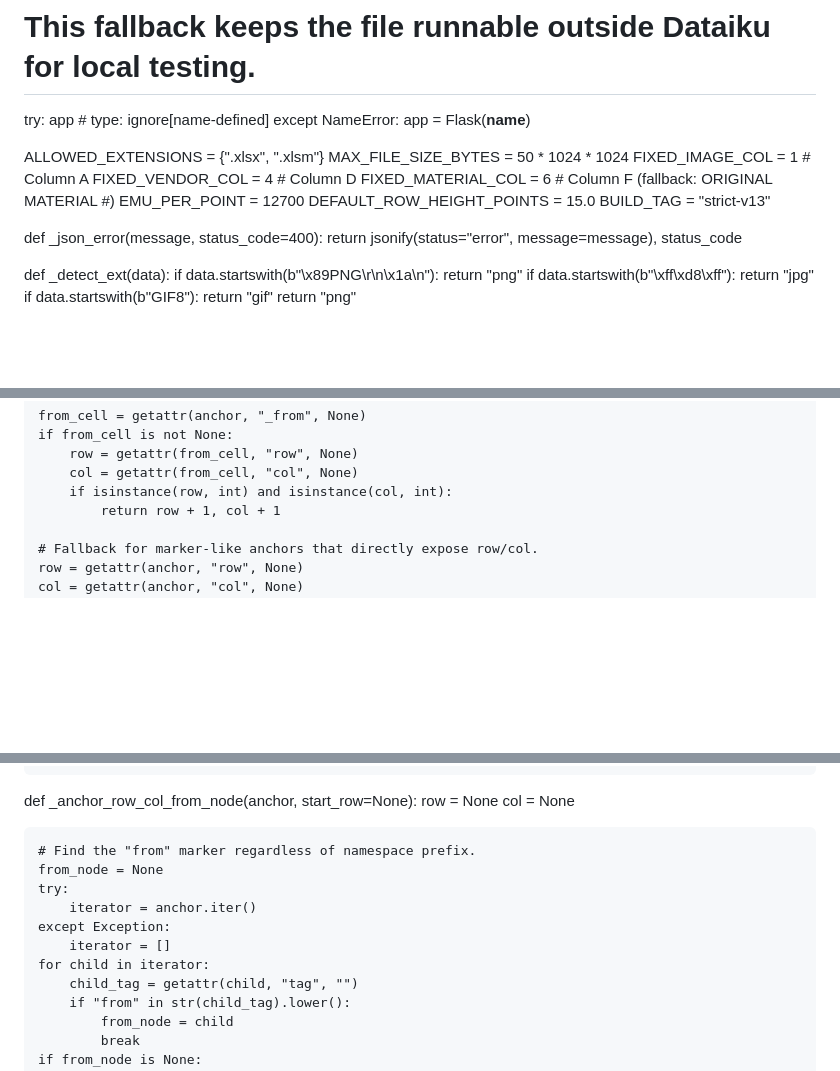
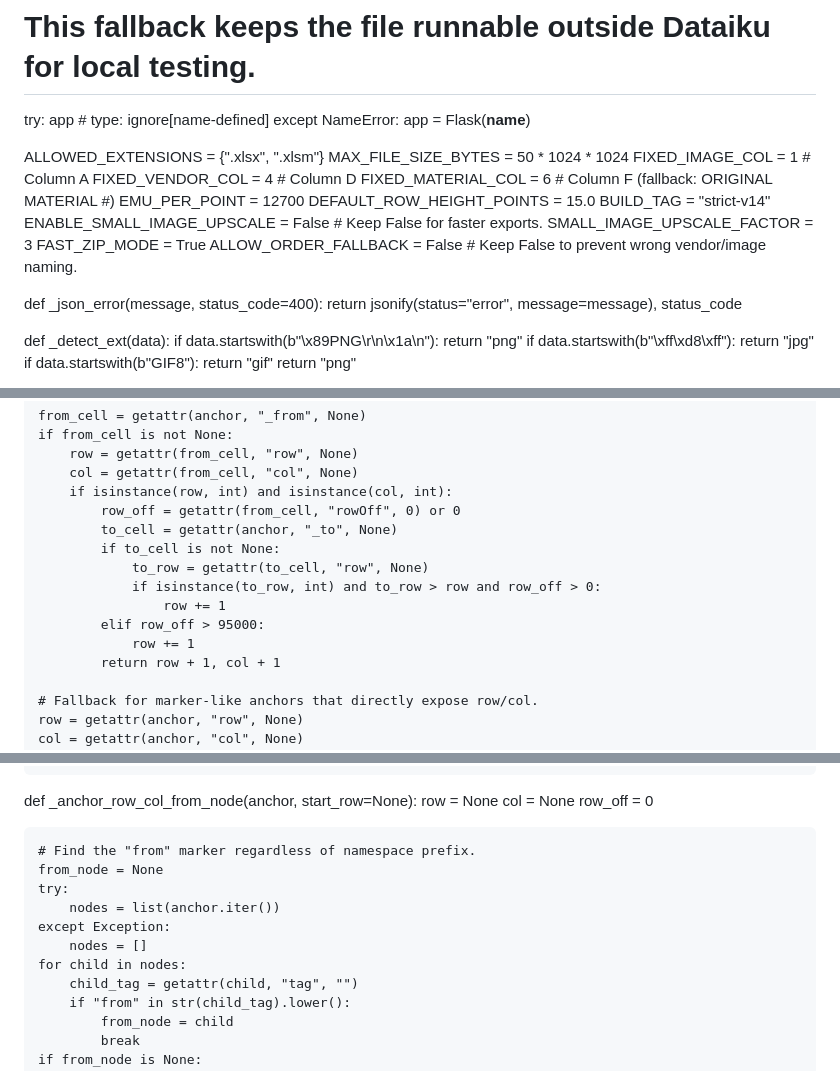
Before and after one commit to Zemicahelzeru/excel-image, a Markdown page: README.md, 3 parts joined by grey strips. Rendered like a GitHub page; blank space fills up the shorter version.

```diff
--- a/README.md
+++ b/README.md
@@ -31,7 +31,11 @@ FIXED_VENDOR_COL = 4  # Column D
 FIXED_MATERIAL_COL = 6  # Column F (fallback: ORIGINAL MATERIAL #)
 EMU_PER_POINT = 12700
 DEFAULT_ROW_HEIGHT_POINTS = 15.0
-BUILD_TAG = "strict-v13"
+BUILD_TAG = "strict-v14"
+ENABLE_SMALL_IMAGE_UPSCALE = False  # Keep False for faster exports.
+SMALL_IMAGE_UPSCALE_FACTOR = 3
+FAST_ZIP_MODE = True
+ALLOW_ORDER_FALLBACK = False  # Keep False to prevent wrong vendor/image naming.
 
 
 def _json_error(message, status_code=400):
@@ -76,6 +80,14 @@ def _anchor_row_col(img):
         row = getattr(from_cell, "row", None)
         col = getattr(from_cell, "col", None)
         if isinstance(row, int) and isinstance(col, int):
+            row_off = getattr(from_cell, "rowOff", 0) or 0
+            to_cell = getattr(anchor, "_to", None)
+            if to_cell is not None:
+                to_row = getattr(to_cell, "row", None)
+                if isinstance(to_row, int) and to_row > row and row_off > 0:
+                    row += 1
+            elif row_off > 95000:
+                row += 1
             return row + 1, col + 1
 
     # Fallback for marker-like anchors that directly expose row/col.
@@ -754,14 +780,15 @@ def _position_y_emu_from_anchor(anchor):
 def _anchor_row_col_from_node(anchor, start_row=None):
     row = None
     col = None
+    row_off = 0
 
     # Find the "from" marker regardless of namespace prefix.
     from_node = None
     try:
-        iterator = anchor.iter()
+        nodes = list(anchor.iter())
     except Exception:
-        iterator = []
-    for child in iterator:
+        nodes = []
+    for child in nodes:
         child_tag = getattr(child, "tag", "")
         if "from" in str(child_tag).lower():
             from_node = child
```
Also changed, not shown: other parts of README.md (+90 -123 lines).
